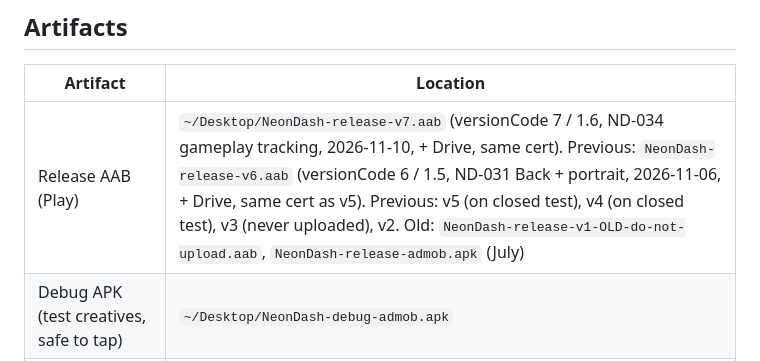
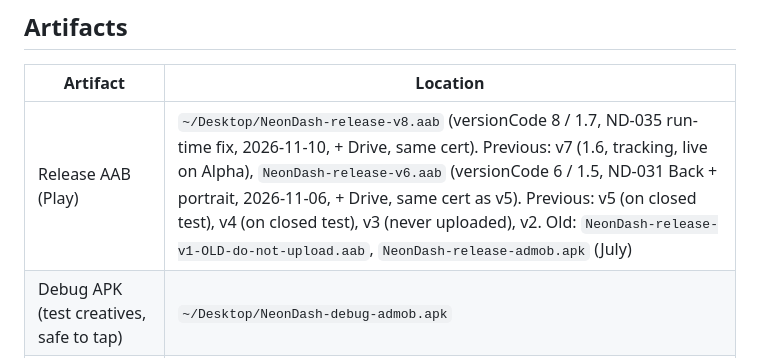
Before and after one commit to ebarber79/license.md, a Markdown page: icm/_config/systems.md, the part around the change. Rendered like a GitHub page.

```diff
--- a/icm/_config/systems.md
+++ b/icm/_config/systems.md
@@ -47,7 +47,7 @@ triple-launched gradle and OOM'd the box); probe with `pgrep -x java`; `rsync --
 
 | Artifact | Location |
 |---|---|
-| Release AAB (Play) | `~/Desktop/NeonDash-release-v7.aab` (versionCode 7 / 1.6, ND-034 gameplay tracking, 2026-11-10, + Drive, same cert). Previous: `NeonDash-release-v6.aab` (versionCode 6 / 1.5, ND-031 Back + portrait, 2026-11-06, + Drive, same cert as v5). Previous: v5 (on closed test), v4 (on closed test), v3 (never uploaded), v2. Old: `NeonDash-release-v1-OLD-do-not-upload.aab`, `NeonDash-release-admob.apk` (July) |
+| Release AAB (Play) | `~/Desktop/NeonDash-release-v8.aab` (versionCode 8 / 1.7, ND-035 run-time fix, 2026-11-10, + Drive, same cert). Previous: v7 (1.6, tracking, live on Alpha),  `NeonDash-release-v6.aab` (versionCode 6 / 1.5, ND-031 Back + portrait, 2026-11-06, + Drive, same cert as v5). Previous: v5 (on closed test), v4 (on closed test), v3 (never uploaded), v2. Old: `NeonDash-release-v1-OLD-do-not-upload.aab`, `NeonDash-release-admob.apk` (July) |
 | Debug APK (test creatives, safe to tap) | `~/Desktop/NeonDash-debug-admob.apk` |
 | Keystore copy | `~/Desktop/neondash-release.jks` (mode 600); backups: TB `/mnt/storage/apps/neon-dash/signing/`, `gdrive:NeonDash/signing/` (password NOT stored with them) |
 | RevenueCat service-account key | TB `/mnt/storage/apps/neon-dash/signing/revenuecat-gen-lang-client-0188456877-4e6a8e7adf59.json` only (mode 600, Google Cloud project gen-lang-client-0188456877). Already uploaded to RevenueCat; only needed to reconnect. Not on Drive. |
```
Also changed, not shown: icm/shared/tracker.md (+1 -1 lines), 1 other file.
